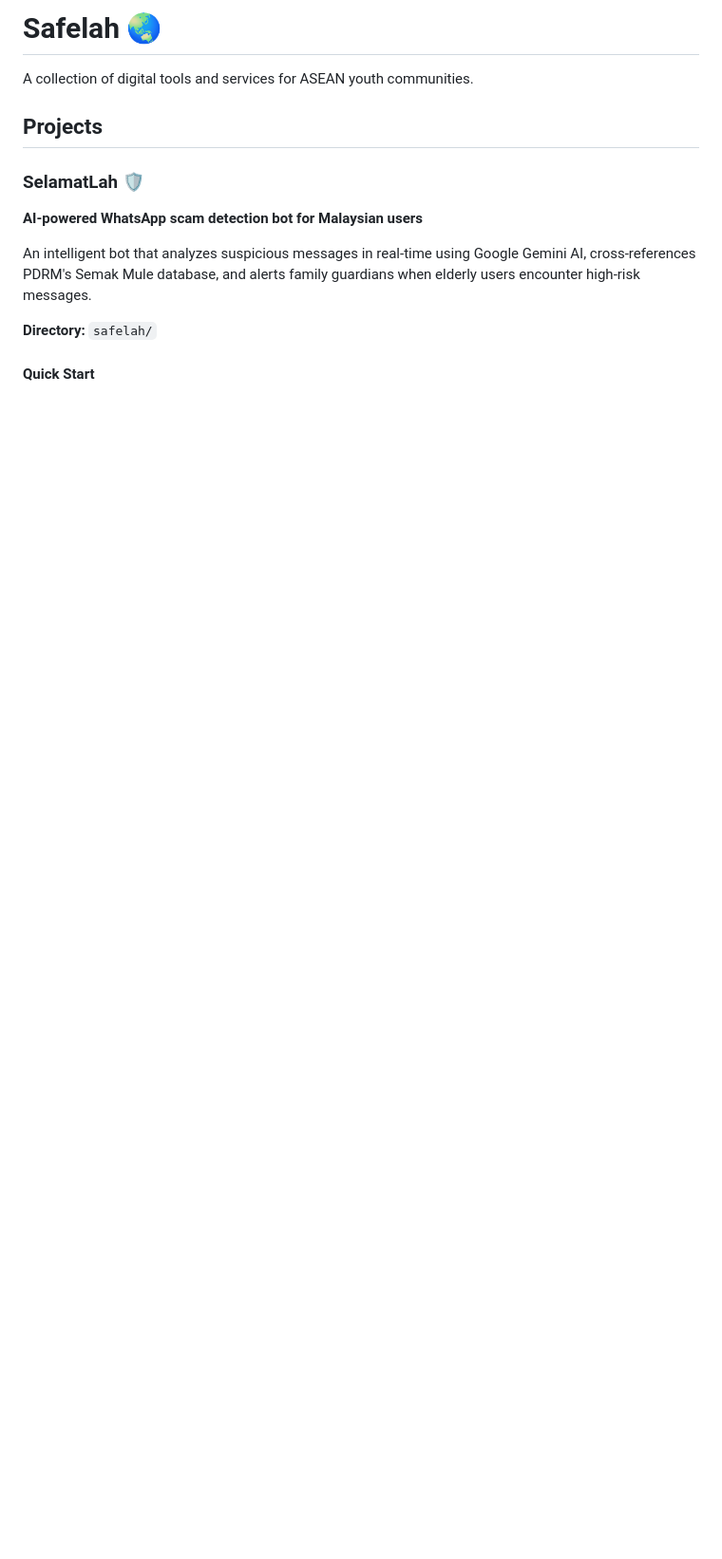
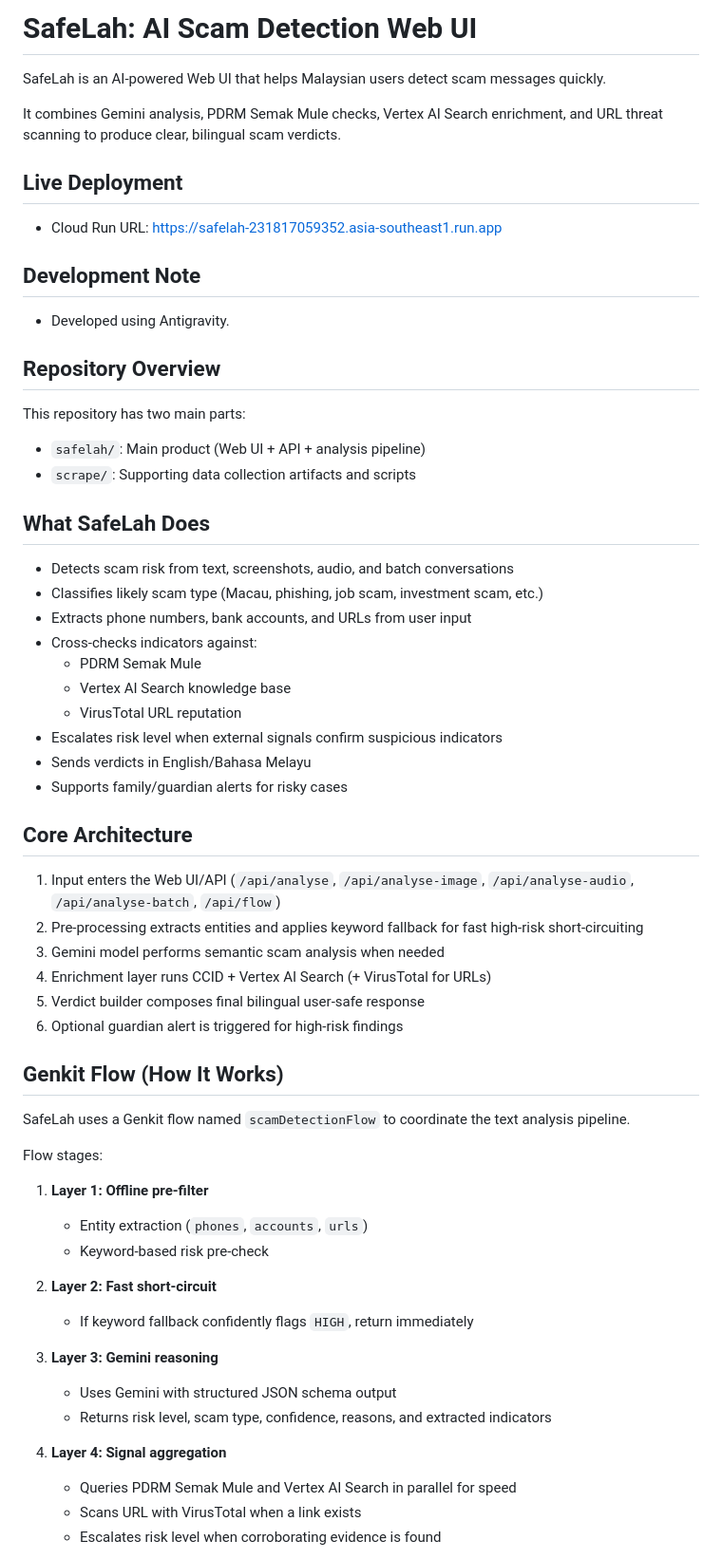
Before and after one commit to brendan-chia/MyAI-Future-Hack, a Markdown page: README.md, the part around one of its changes. Shown at 95% size. Drawn GitHub-style; blank space fills up the shorter version.

```diff
--- a/README.md
+++ b/README.md
@@ -1,14 +1,65 @@
-# Safelah 🌏
+# SafeLah: AI Scam Detection Web UI
 
-A collection of digital tools and services for ASEAN youth communities.
+SafeLah is an AI-powered Web UI that helps Malaysian users detect scam messages quickly.
 
-## Projects
+It combines Gemini analysis, PDRM Semak Mule checks, Vertex AI Search enrichment, and URL threat scanning to produce clear, bilingual scam verdicts.
 
-### SelamatLah 🛡️
-**AI-powered WhatsApp scam detection bot for Malaysian users**
+## Live Deployment
 
-An intelligent bot that analyzes suspicious messages in real-time using Google Gemini AI, cross-references PDRM's Semak Mule database, and alerts family guardians when elderly users encounter high-risk messages.
+- Cloud Run URL: https://safelah-231817059352.asia-southeast1.run.app
 
-**Directory:** `safelah/`
+## Development Note
 
-#### Quick Start
+- Developed using Antigravity.
+
+## Repository Overview
+
+This repository has two main parts:
+
+- `safelah/`: Main product (Web UI + API + analysis pipeline)
+- `scrape/`: Supporting data collection artifacts and scripts
+
+## What SafeLah Does
+
+- Detects scam risk from text, screenshots, audio, and batch conversations
+- Classifies likely scam type (Macau, phishing, job scam, investment scam, etc.)
+- Extracts phone numbers, bank accounts, and URLs from user input
+- Cross-checks indicators against:
+  - PDRM Semak Mule
+  - Vertex AI Search knowledge base
+  - VirusTotal URL reputation
+- Escalates risk level when external signals confirm suspicious indicators
+- Sends verdicts in English/Bahasa Melayu
+- Supports family/guardian alerts for risky cases
+
+## Core Architecture
+
+1. Input enters the Web UI/API (`/api/analyse`, `/api/analyse-image`, `/api/analyse-audio`, `/api/analyse-batch`, `/api/flow`)
+2. Pre-processing extracts entities and applies keyword fallback for fast high-risk short-circuiting
+3. Gemini model performs semantic scam analysis when needed
+4. Enrichment layer runs CCID + Vertex AI Search (+ VirusTotal for URLs)
+5. Verdict builder composes final bilingual user-safe response
+6. Optional guardian alert is triggered for high-risk findings
+
+## Genkit Flow (How It Works)
+
+SafeLah uses a Genkit flow named `scamDetectionFlow` to coordinate the text analysis pipeline.
+
+Flow stages:
+
+1. **Layer 1: Offline pre-filter**
+	- Entity extraction (`phones`, `accounts`, `urls`)
+	- Keyword-based risk pre-check
+
+2. **Layer 2: Fast short-circuit**
+	- If keyword fallback confidently flags `HIGH`, return immediately
+
+3. **Layer 3: Gemini reasoning**
+	- Uses Gemini with structured JSON schema output
+	- Returns risk level, scam type, confidence, reasons, and extracted indicators
+
+4. **Layer 4: Signal aggregation**
+	- Queries PDRM Semak Mule and Vertex AI Search in parallel for speed
+	- Scans URL with VirusTotal when a link exists
+	- Escalates risk level when corroborating evidence is found
+
```
Also changed, not shown: other parts of README.md (+89 -88 lines).
